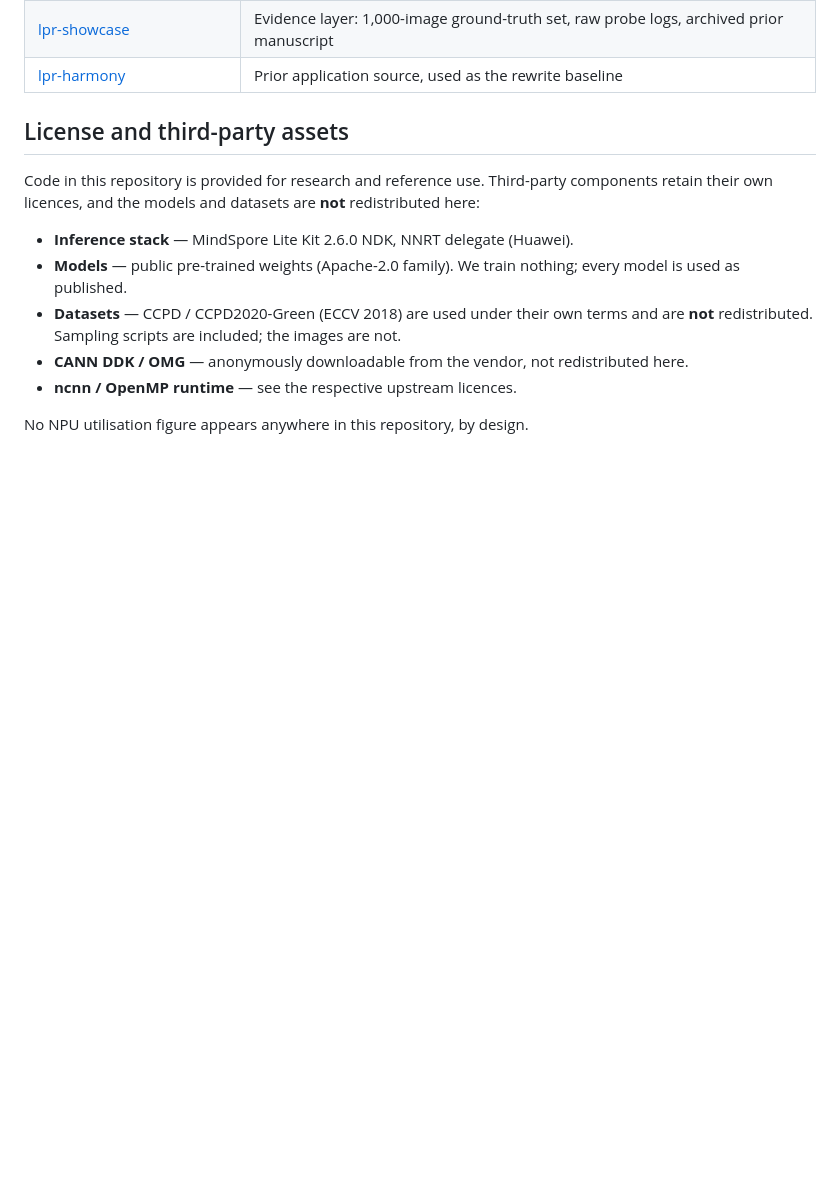
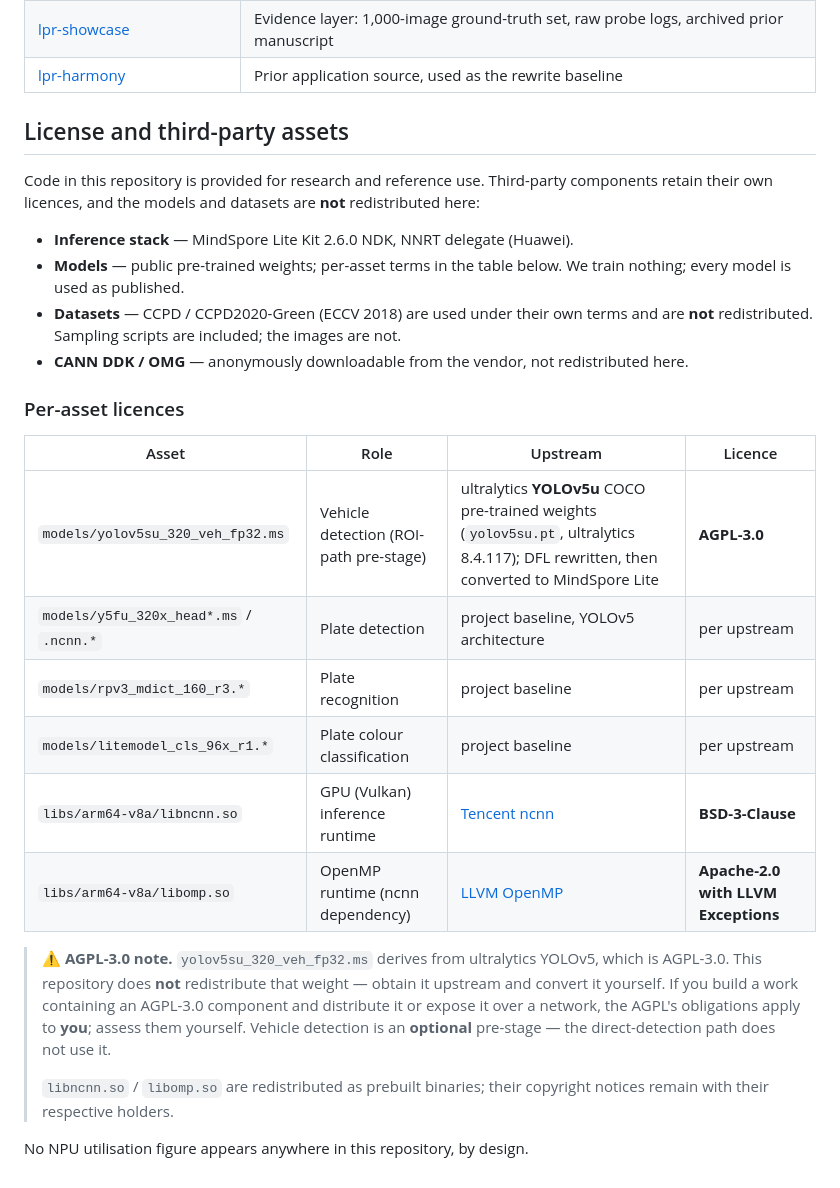
Before and after one commit to YangShusen2001/lpr-kirin8020, a Markdown page: README.md, the part around the change. Drawn GitHub-style; blank space fills up the shorter version.

Commit message:
T7：许可逐项标注（YOLOv5u 车辆模型 AGPL-3.0 / ncnn BSD-3-Clause / libomp Apache-2.0+LLVM）

```diff
--- a/README.md
+++ b/README.md
@@ -170,11 +170,31 @@ components retain their own licences, and the models and datasets are **not**
 redistributed here:
 
 - **Inference stack** — MindSpore Lite Kit 2.6.0 NDK, NNRT delegate (Huawei).
-- **Models** — public pre-trained weights (Apache-2.0 family). We train nothing; every
-  model is used as published.
+- **Models** — public pre-trained weights; per-asset terms in the table below. We train
+  nothing; every model is used as published.
 - **Datasets** — CCPD / CCPD2020-Green (ECCV 2018) are used under their own terms and are
   **not** redistributed. Sampling scripts are included; the images are not.
 - **CANN DDK / OMG** — anonymously downloadable from the vendor, not redistributed here.
-- **ncnn / OpenMP runtime** — see the respective upstream licences.
+
+### Per-asset licences
+
+| Asset | Role | Upstream | Licence |
+|---|---|---|---|
+| `models/yolov5su_320_veh_fp32.ms` | Vehicle detection (ROI-path pre-stage) | ultralytics **YOLOv5u** COCO pre-trained weights (`yolov5su.pt`, ultralytics 8.4.117); DFL rewritten, then converted to MindSpore Lite | **AGPL-3.0** |
+| `models/y5fu_320x_head*.ms` / `.ncnn.*` | Plate detection | project baseline, YOLOv5 architecture | per upstream |
+| `models/rpv3_mdict_160_r3.*` | Plate recognition | project baseline | per upstream |
+| `models/litemodel_cls_96x_r1.*` | Plate colour classification | project baseline | per upstream |
+| `libs/arm64-v8a/libncnn.so` | GPU (Vulkan) inference runtime | [Tencent ncnn](https://github.com/Tencent/ncnn) | **BSD-3-Clause** |
+| `libs/arm64-v8a/libomp.so` | OpenMP runtime (ncnn dependency) | [LLVM OpenMP](https://github.com/llvm/llvm-project) | **Apache-2.0 with LLVM Exceptions** |
+
+> ⚠️ **AGPL-3.0 note.** `yolov5su_320_veh_fp32.ms` derives from ultralytics YOLOv5, which is
+> AGPL-3.0. This repository does **not** redistribute that weight — obtain it upstream and
+> convert it yourself. If you build a work containing an AGPL-3.0 component and distribute
+> it or expose it over a network, the AGPL's obligations apply to **you**; assess them
+> yourself. Vehicle detection is an **optional** pre-stage — the direct-detection path does
+> not use it.
+>
+> `libncnn.so` / `libomp.so` are redistributed as prebuilt binaries; their copyright
+> notices remain with their respective holders.
 
 No NPU utilisation figure appears anywhere in this repository, by design.
```
